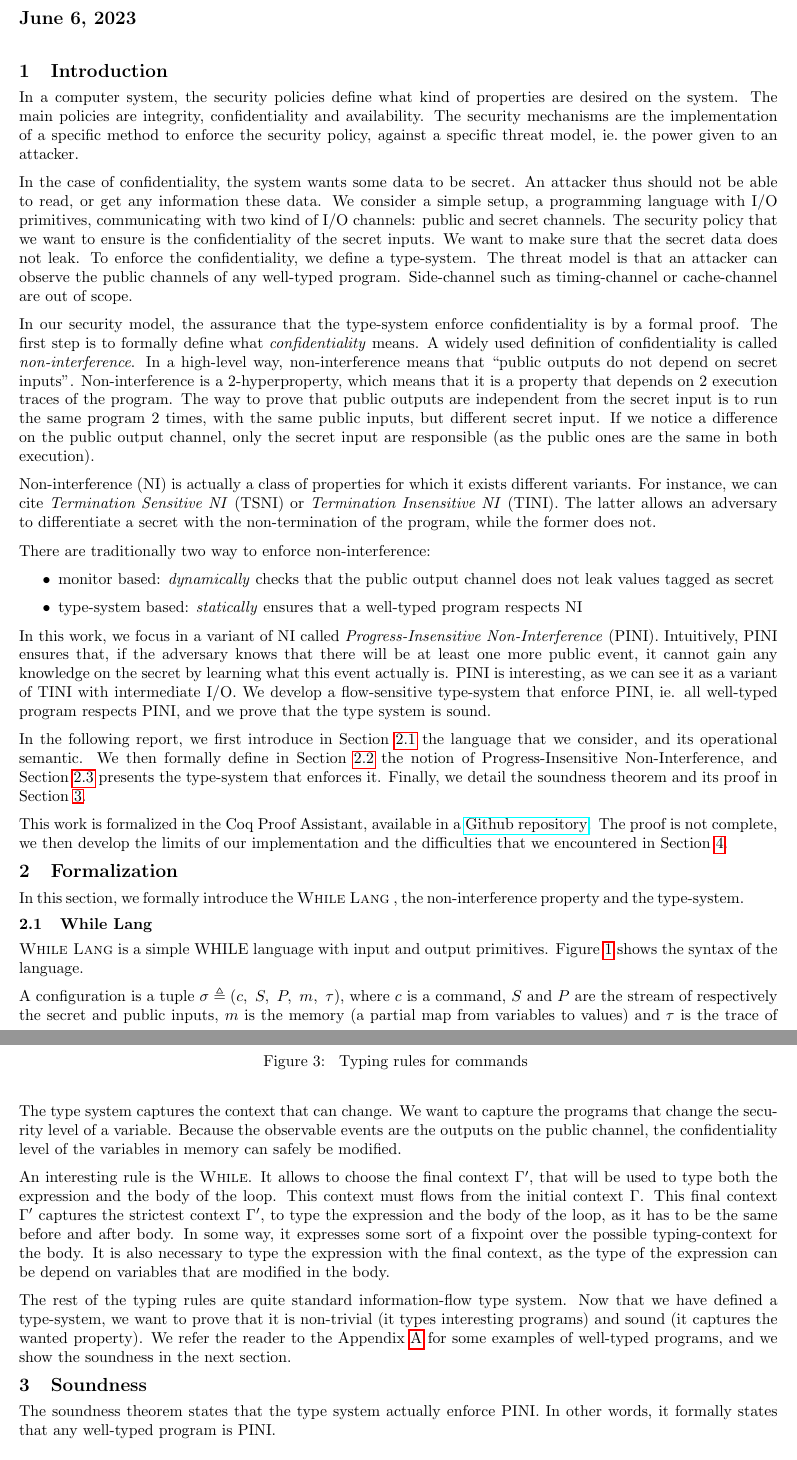
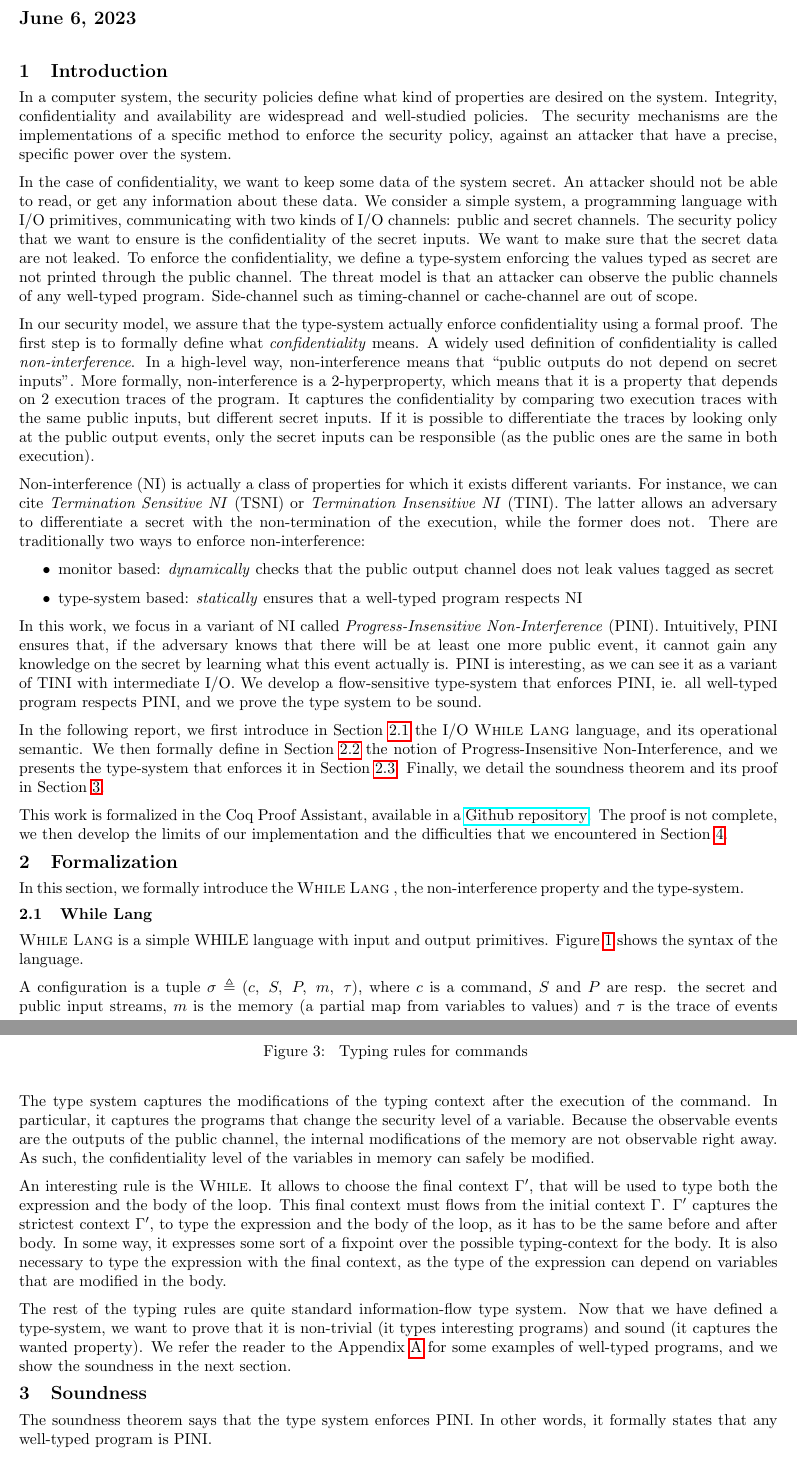
Before and after one commit to JuneRousseau/flow-sensitive-PINI, a LaTeX document (report/project_report.tex): two parts of pages 1 and 3 of 9, joined at a grey line, cut so that both start at the same text. Compiled offline with pdfLaTeX; a LaTeX package or settings file that is missing is left out.

Commit message:
Proofread + some reformulation

```diff
--- a/report/project_report.tex
+++ b/report/project_report.tex
@@ -74,35 +74,36 @@
 \label{sec:intro}
 
 In a computer system, the security policies define what kind of properties are desired on the
-system. The main policies are integrity, confidentiality and availability.
-The security mechanisms are the implementation of a specific method to enforce the security policy,
-against a specific threat model, ie.\ the power given to an attacker.
+system. Integrity, confidentiality and availability are widespread and well-studied policies.
+The security mechanisms are the implementations of a specific method to enforce the security policy,
+against an attacker that have a precise, specific power over the system.
 
-In the case of confidentiality, the system wants some data to be secret. An attacker thus should not
-be able to read, or get any information these data. We consider a simple setup, a programming
-language with I/O primitives, communicating with two kind of I/O channels: public and secret
-channels.
+In the case of confidentiality, we want to keep some data of the system secret. An attacker should
+not be able to read, or get any information about these data. We consider a simple system, a
+programming language with I/O primitives, communicating with two kinds of I/O channels: public and
+secret channels.
 The security policy that we want to ensure is the confidentiality of the secret inputs. We
-want to make sure that the secret data does not leak. To enforce the confidentiality, we define a
-type-system.
-The threat model is that an attacker can observe the public channels of any well-typed program. Side-channel such as timing-channel or cache-channel are out of scope.
+want to make sure that the secret data are not leaked. To enforce the confidentiality, we define a
+type-system enforcing the values typed as secret are not printed through the public channel.
+The threat model is that an attacker can observe the public channels of any well-typed program.
+Side-channel such as timing-channel or cache-channel are out of scope.
 
-In our security model, the assurance that the type-system enforce confidentiality is by a formal
-proof. The first step is to formally define what \emph{confidentiality} means. A widely used
+In our security model, we assure that the type-system actually enforce confidentiality using a
+formal proof.
+The first step is to formally define what \emph{confidentiality} means. A widely used
 definition of confidentiality is called \emph{non-interference}. In a high-level way,
 non-interference means that ``public outputs do not depend on secret inputs''.
-Non-interference is a 2-hyperproperty, which means that it is a property that depends on 2
-execution traces of the program. The way to prove that public outputs are independent from the
-secret input is to run the same program 2 times, with the same public inputs, but different secret
-input. If we notice a difference on the public output channel, only the secret input are responsible
-(as the public ones are the same in both execution).
+More formally, non-interference is a 2-hyperproperty, which means that it is a property that
+depends on 2 execution traces of the program. It captures the confidentiality by comparing
+two execution traces with the same public inputs, but different secret inputs. If it is possible
+to differentiate the traces by looking only at the public output events, only the secret inputs can
+be responsible (as the public ones are the same in both execution).
 
 Non-interference (NI) is actually a class of properties for which it exists different variants. For
 instance, we can cite \emph{Termination Sensitive NI} (TSNI) or \emph{Termination Insensitive NI}
 (TINI). The latter allows an adversary to differentiate a secret with the non-termination of the
-program, while the former does not.
-
-There are traditionally two way to enforce non-interference:
+execution, while the former does not.
+There are traditionally two ways to enforce non-interference:
 \begin{itemize}
   \item monitor based: \emph{dynamically} checks that the public output channel does not leak values
         tagged as secret
@@ -114,13 +115,14 @@ In this work, we focus in a variant of NI called \emph{Progress-Insensitive Non-
 Intuitively, PINI ensures that, if the adversary knows that there will be at least one more public
 event, it cannot gain any knowledge on the secret by learning what this event actually is. PINI is
 interesting, as we can see it as a variant of TINI with intermediate I/O.
-We develop a flow-sensitive type-system that enforce PINI, ie. all well-typed program respects PINI,
-and we prove that the type system is sound.
+We develop a flow-sensitive type-system that enforces PINI, ie. all well-typed program respects PINI,
+and we prove the type system to be sound.
 
 In the following report, we first introduce in
-Section~\ref{subsec:opsem} the language that we consider, and its operational semantic.
+Section~\ref{subsec:opsem} the I/O \whilelang language, and its operational semantic.
 We then formally define in Section~\ref{subsec:ni} the notion of Progress-Insensitive
-Non-Interference, and Section~\ref{subsec:type_system} presents the type-system that enforces it.
+Non-Interference, and we presents the type-system that enforces it in
+Section~\ref{subsec:type_system}.
 Finally, we detail the soundness theorem and its proof in Section~\ref{sec:soundness}.
 
 This work is formalized in the Coq Proof Assistant, available in a
@@ -142,7 +144,7 @@ shows the syntax of the language.
 \input{figures/lang_syntax}
 
 A configuration is a tuple $\conf \triangleq (c,~S,~P,~m,~\tau)$, where $c$ is a command, $S$ and
-$P$ are the stream of respectively the secret and public inputs, $m$ is the memory (a partial map
+$P$ are resp. the secret and public input streams, $m$ is the memory (a partial map
 from variables to values) and $\tau$ is the trace of events emitted so far.
 For the sake of the presentation, we might use $c$ and $\conf$ interchangeably when it is clear from
 the context.
@@ -236,18 +239,22 @@ always 0, so it could be public independently of $x$ being public or secret).
 The typing judgment for the commands \( \typing{\ctx}{\pc}{c}{\ctx'} \), means that under the context
 \( \ctx \) and execution level \( \pc \), the command \( c \) modify the context to $\ctx'$.
 
-Figure~\ref{fig:typing_cmd} presents the typing rules for the commands. \input{figures/typing_cmd.tex}
-The type system captures the context that can change. We want to capture the programs that change
-the security level of a variable. Because the observable events are the outputs on the public
-channel, the confidentiality level of the variables in memory can safely be modified.
+Figure~\ref{fig:typing_cmd} presents the typing rules for the commands.
+\input{figures/typing_cmd.tex}
+
+The type system captures the modifications of the typing context after the execution of the command.
+In particular, it captures the programs that change the security level of a variable. Because the
+observable events are the outputs of the public channel, the internal modifications of the memory are
+not observable right away. As such, the confidentiality level of the variables in memory can safely
+be modified.
 
 An interesting rule is the \textsc{While}. It allows to choose the final context $\ctx'$, that will
-be used to type both the expression and the body of the loop. This context must flows from the
+be used to type both the expression and the body of the loop. This final context must flows from the
 initial context $\ctx$.
-This final context $\ctx'$ captures the strictest context $\ctx'$, to type the expression and the
+$\ctx'$ captures the strictest context $\ctx'$, to type the expression and the
 body of the loop, as it has to be the same before and after body. In some way, it expresses some
 sort of a fixpoint over the possible typing-context for the body. It is also necessary to type the
-expression with the final context, as the type of the expression can be depend on variables that are
+expression with the final context, as the type of the expression can depend on variables that are
 modified in the body.
 
 The rest of the typing rules are quite standard information-flow type system. Now that we have
@@ -259,6 +266,6 @@ the next section.
 \section{Soundness}%
 \label{sec:soundness}
 
-The soundness theorem states that the type system actually enforce PINI. In other words, it
-formally states that any well-typed program is PINI.
+The soundness theorem says that the type system enforces PINI. In other words, it formally states
+that any well-typed program is PINI.
 
```
Also changed, not shown: report/project_report.tex (112 more changed lines).
